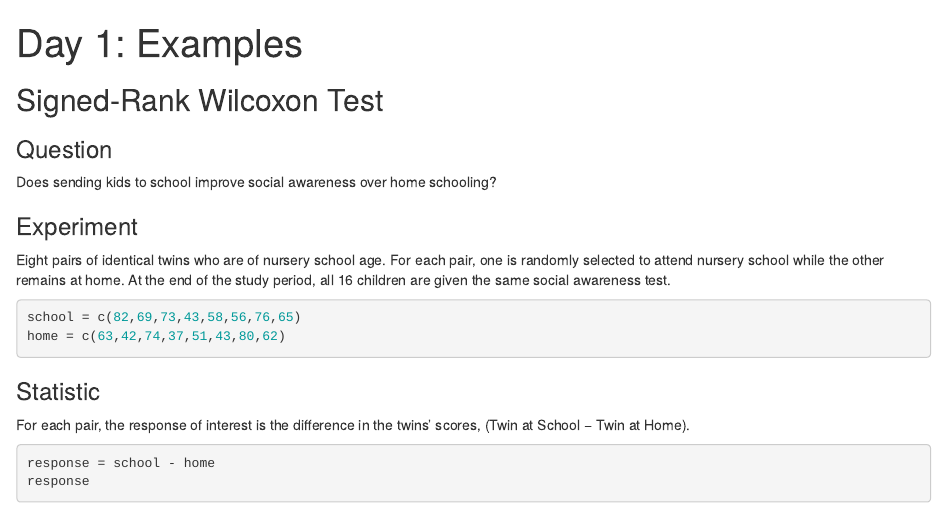
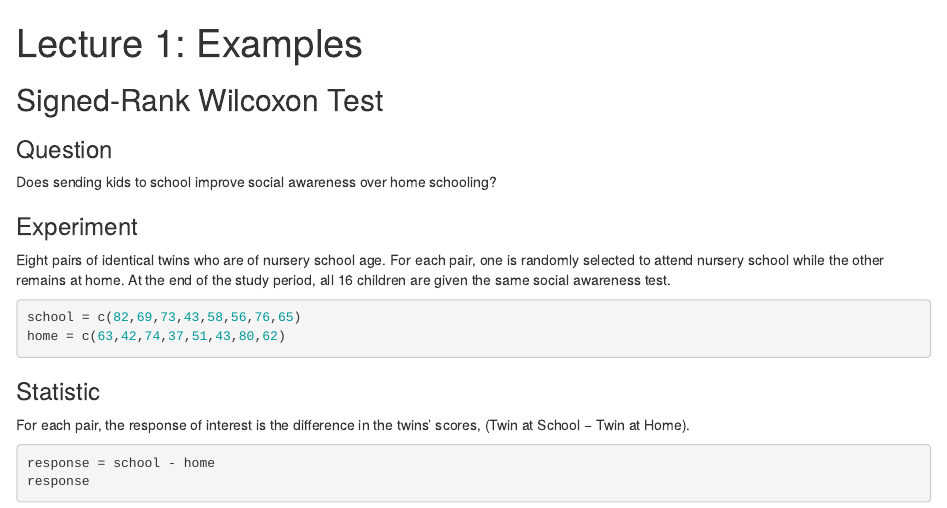
Before and after one commit to pa0/Metodologia_Statystyka_1, an R Markdown document (Lecture1/Examples.Rmd): the page in a window 1100 px wide, from its top. Rendered offline with R 4.5, knitr and Pandoc, with nearby package versions; code that draws random numbers runs with fixed seeds of ours; some code elsewhere in the file could not run offline.

Commit message:
rename and cleanup lecture 1

```diff
--- a/Lecture1/Day1-Examples.Rmd
+++ b/Lecture1/Examples.Rmd
@@ -1,5 +1,5 @@
 ---
-title: 'Day 1: Examples'
+title: 'Lecture 1: Examples'
 output: html_document
 ---
 
```
Also changed, not shown: Lecture1/Examples.html (added), Lecture1/Figs/unnamed-chunk-1-1.png (deleted), Lecture1/Figs/unnamed-chunk-2-1.png (deleted).
